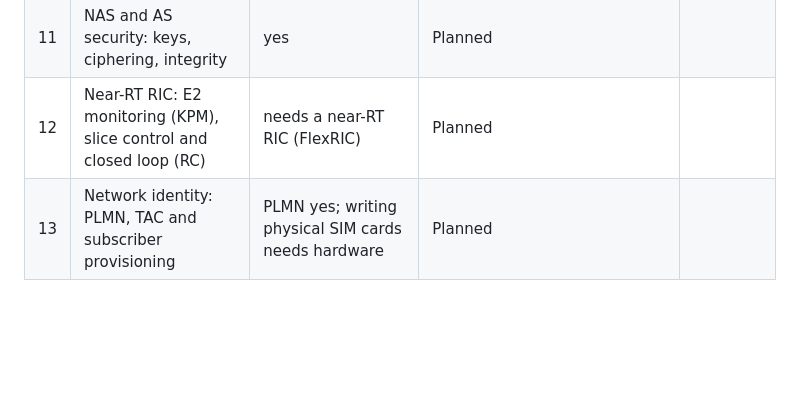
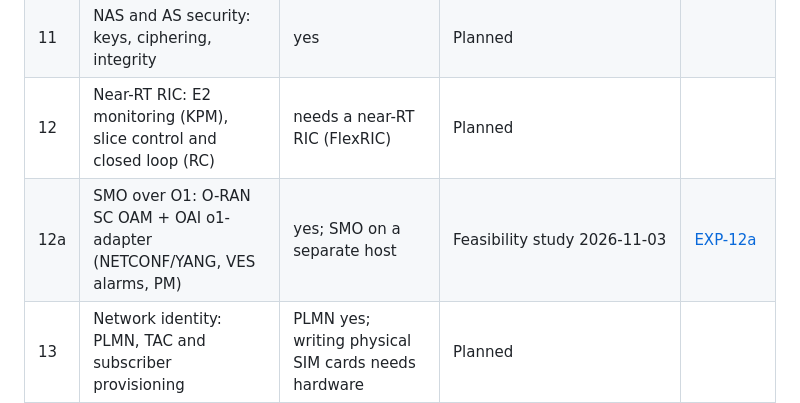
Before and after one commit to rediramli/R-D-Testbed, a Markdown page: docs/experiments/README.md, the part around the change. GitHub-like rendering; blank space fills up the shorter version.

```diff
--- a/docs/experiments/README.md
+++ b/docs/experiments/README.md
@@ -42,6 +42,7 @@ Teaching material built on these experiments (theory, formulas, worked examples,
 | 10 | User-plane traffic inspection (GTP-U and application flows) | yes | Planned | |
 | 11 | NAS and AS security: keys, ciphering, integrity | yes | Planned | |
 | 12 | Near-RT RIC: E2 monitoring (KPM), slice control and closed loop (RC) | needs a near-RT RIC (FlexRIC) | Planned | |
+| 12a | SMO over O1: O-RAN SC OAM + OAI o1-adapter (NETCONF/YANG, VES alarms, PM) | yes; SMO on a separate host | Feasibility study 2026-11-03 | [EXP-12a](EXP-12a-smo-o1-feasibility.md) |
 | 13 | Network identity: PLMN, TAC and subscriber provisioning | PLMN yes; writing physical SIM cards needs hardware | Planned | |
 | 14 | Core network procedures end to end | yes | Planned | |
 | 15 | N2 control-plane flood and anomaly detection (isolated bench LAN only) | yes | Planned | |
```
Also changed, not shown: docs/experiments/EXP-12a-smo-o1-feasibility.md (added, +216 -0 lines).
